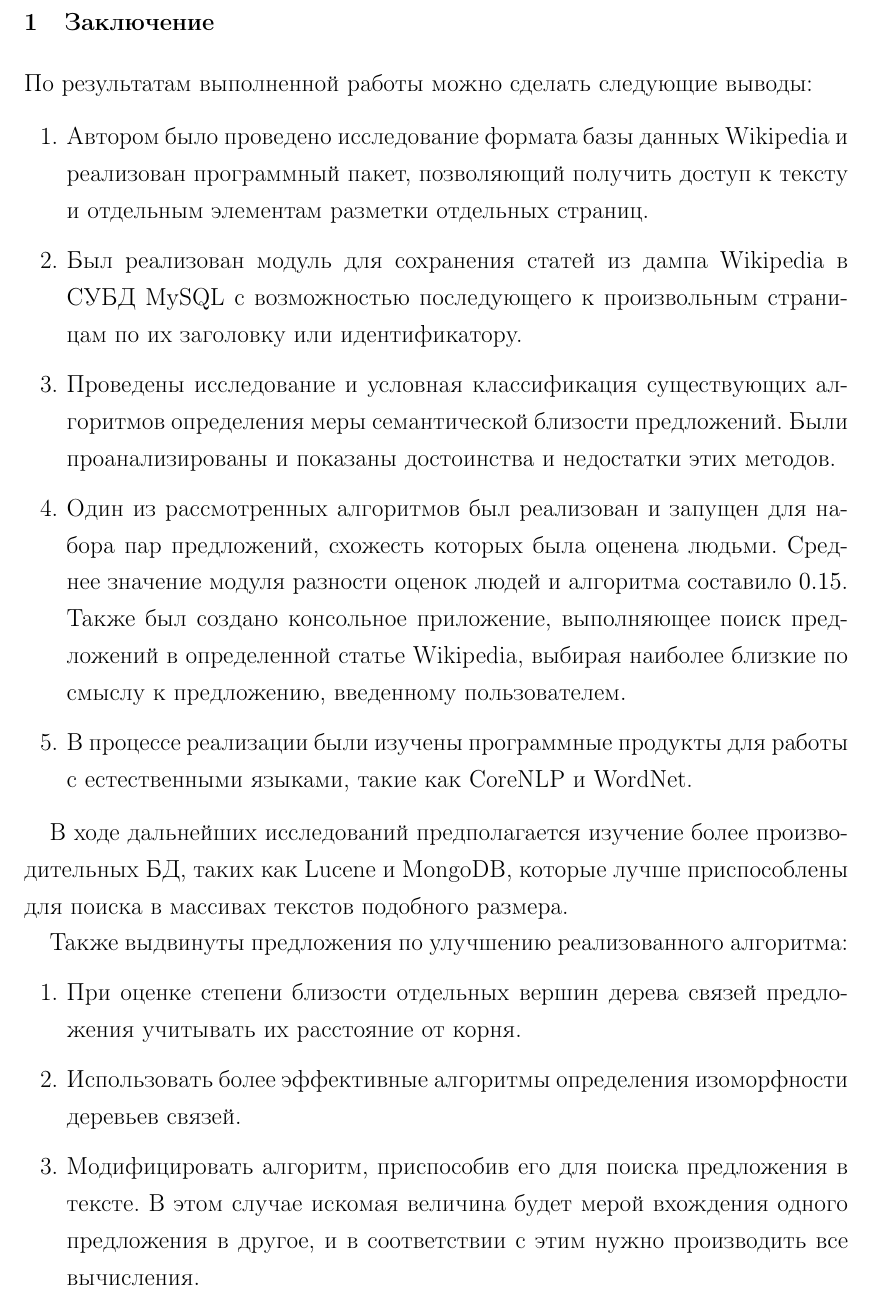
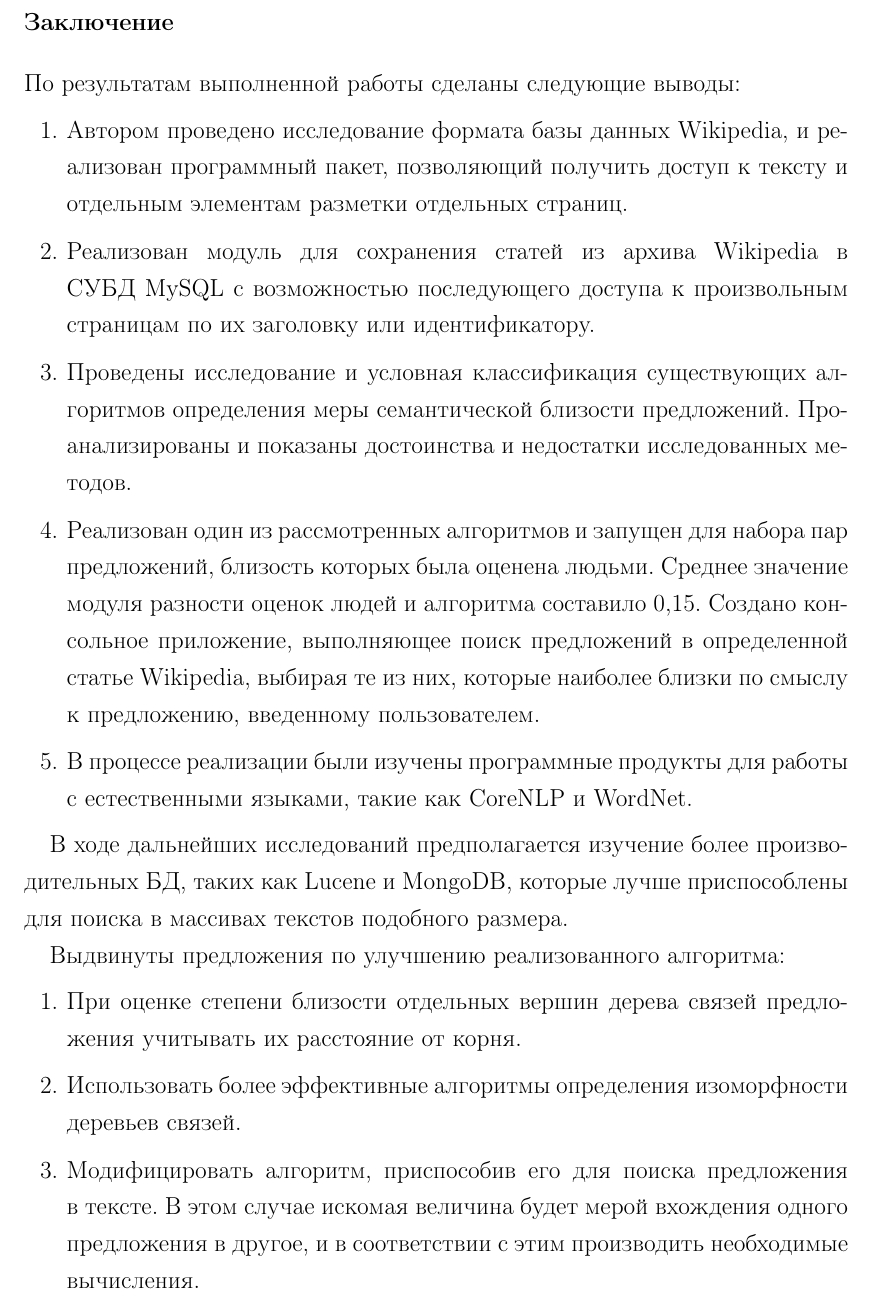
Before and after one commit to Atexant/coursepaper, a LaTeX document (denis/coursepaper.tex, which reads denis/conclusion.tex): part of page 31 of 44, cut so that both start at the same text. Compiled offline with pdfLaTeX.

Commit message:
Denis minor fixes

```diff
--- a/denis/conclusion.tex
+++ b/denis/conclusion.tex
@@ -1,33 +1,34 @@
-\section{Заключение}
+\section*{Заключение}
+\addcontentsline{toc}{section}{\hspace{7mm}Заключение}
 
-По результатам выполненной работы можно сделать следующие выводы:
+По~результатам выполненной работы сделаны следующие выводы:
 
 \begin{enumerate}
 \item {
-Автором было проведено исследование формата базы данных Wikipedia
+Автором проведено исследование формата базы данных Wikipedia,
 и реализован программный пакет, позволяющий получить доступ к~тексту
 и отдельным элементам разметки отдельных страниц.
 }
 \item {
-Был реализован модуль для~сохранения статей из~дампа Wikipedia
-в СУБД~MySQL с~возможностью последующего к произвольным страницам
-по их заголовку или идентификатору.
+Реализован модуль для~сохранения статей из~архива Wikipedia
+в СУБД~MySQL с~возможностью последующего доступа к~произвольным страницам
+по~их~заголовку или идентификатору.
 }
 \item {
 Проведены исследование и условная классификация существующих
 алгоритмов определения меры семантической близости предложений.
-Были проанализированы и показаны достоинства и недостатки этих методов.
+Проанализированы и показаны достоинства и недостатки исследованных методов.
 }
 \item {
-Один из рассмотренных алгоритмов был реализован и запущен для~набора
-пар предложений, схожесть которых была оценена людьми.
-Среднее значение модуля разности оценок людей и алгоритма составило $0.15$.
-Также был создано консольное приложение, выполняющее поиск предложений
-в~определенной статье Wikipedia, выбирая наиболее близкие по смыслу
-к~предложению, введенному пользователем.
+Реализован один из рассмотренных алгоритмов и запущен для~набора
+пар предложений, близость которых была оценена людьми.
+Среднее значение модуля разности оценок людей и алгоритма составило 0,15.
+Создано консольное приложение, выполняющее поиск предложений
+в~определенной статье Wikipedia, выбирая те~из~них,
+которые наиболее близки по~смыслу к~предложению, введенному пользователем.
 }
 \item {
-В процессе реализации были изучены программные продукты для работы
+В~процессе реализации были изучены программные продукты для работы
 с~естественными языками, такие как CoreNLP и WordNet.
 }
 \end{enumerate}
@@ -35,18 +36,19 @@
 В~ходе дальнейших исследований предполагается изучение более производительных БД, таких~как
 Lucene и MongoDB, которые лучше приспособлены для~поиска в~массивах текстов подобного размера.
 
-Также выдвинуты предложения по улучшению реализованного алгоритма:
+Выдвинуты предложения по улучшению реализованного алгоритма:
+
 \begin{enumerate}
 \item{
-При оценке степени близости отдельных вершин дерева связей предложения учитывать
+При~оценке степени близости отдельных вершин дерева связей предложения учитывать
 их расстояние от~корня.
 }
 \item{
 Использовать более эффективные алгоритмы определения изоморфности деревьев связей.
 }
 \item{
-Модифицировать алгоритм, приспособив его для поиска предложения в тексте.
-В этом случае искомая величина будет мерой вхождения одного предложения в~другое,
-и в соответствии с этим нужно производить все вычисления.
+Модифицировать алгоритм, приспособив его для поиска предложения в~тексте.
+В~этом случае искомая величина будет мерой вхождения одного предложения в~другое,
+и в~соответствии с этим производить необходимые вычисления.
 }
 \end{enumerate}
```
Also changed, not shown: denis/appendix.tex (+1 -2 lines), denis/coursepaper.tex (+2 -0 lines), denis/referat.tex (+3 -1 lines).
